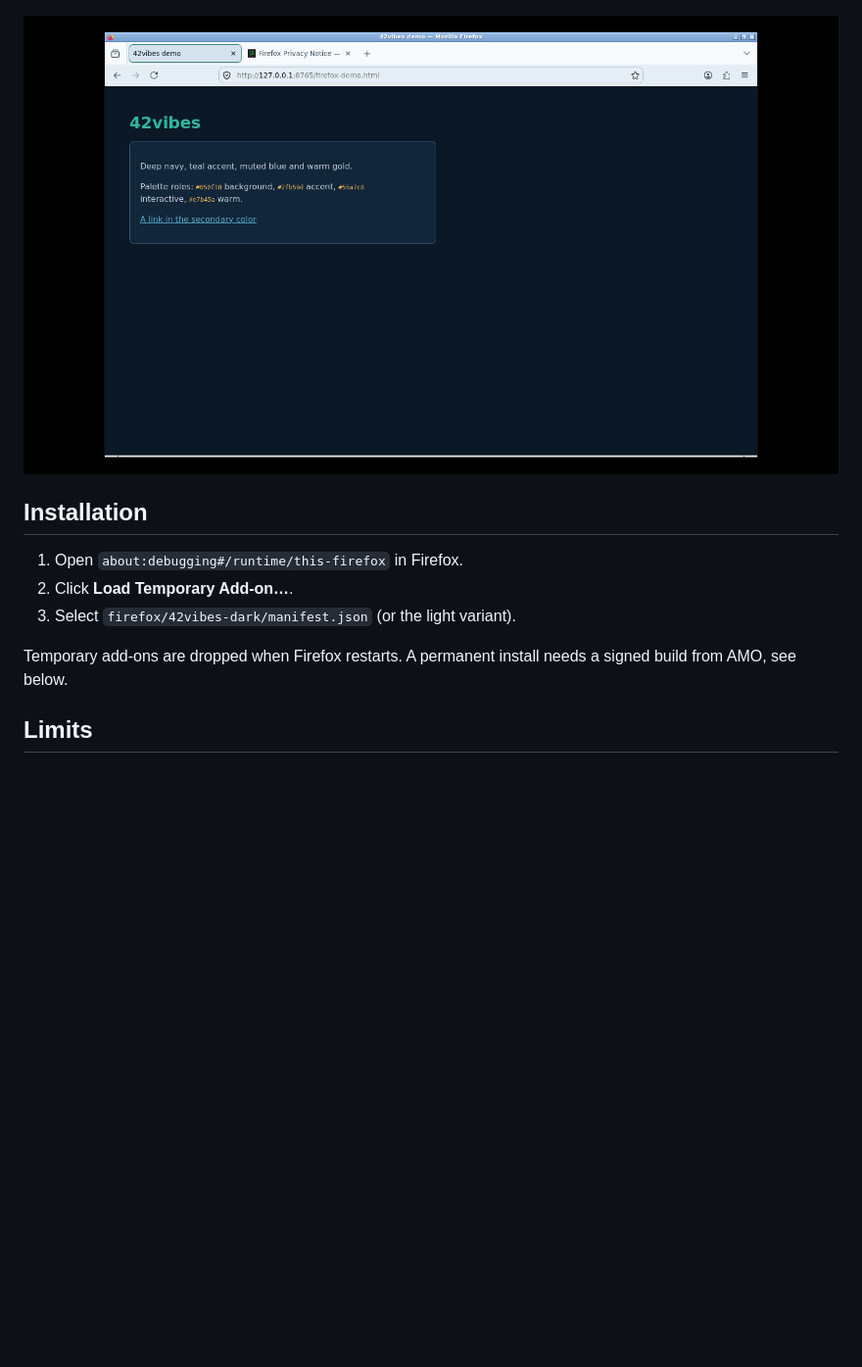
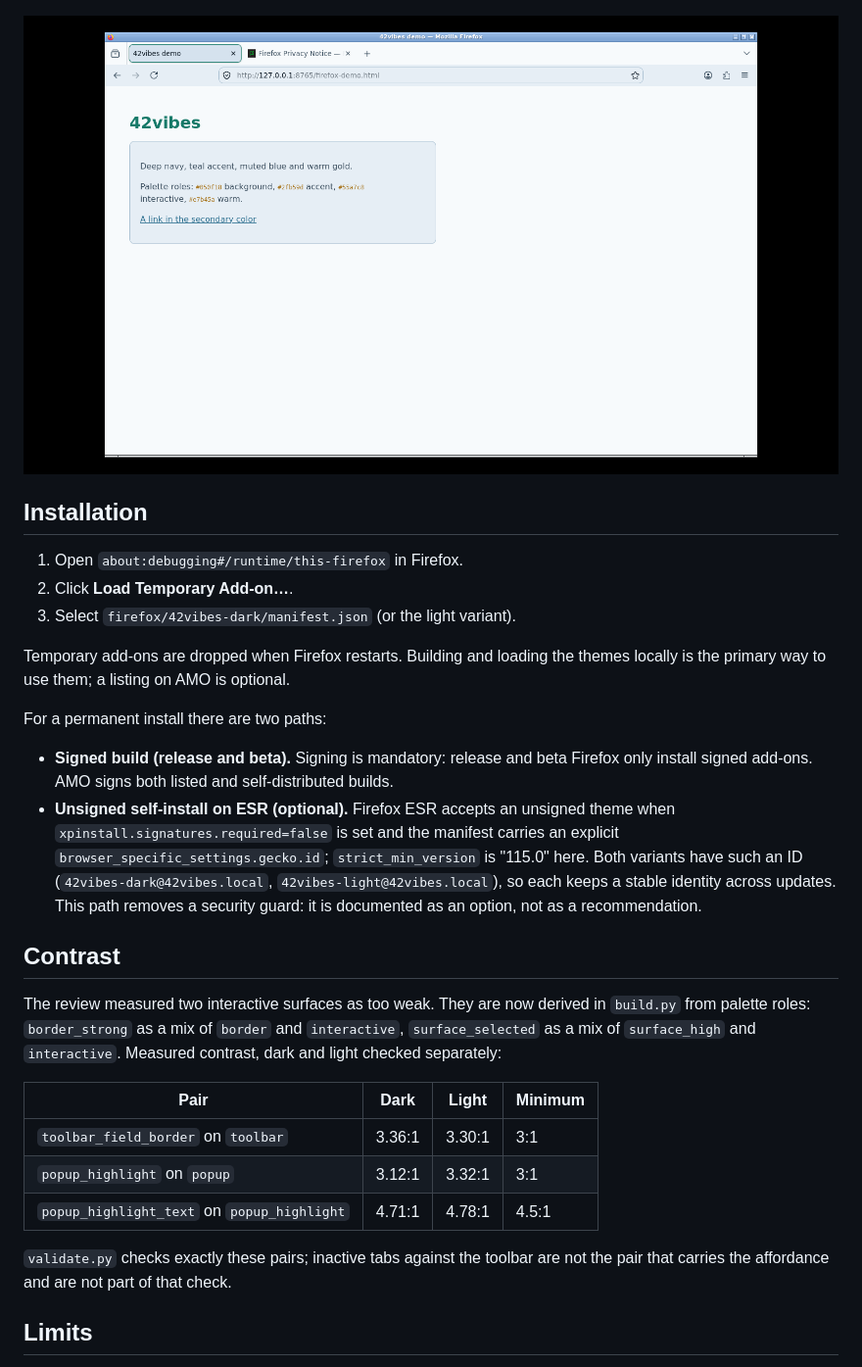
Before and after one commit to 42vibes/42vibes-firefox, a Markdown page: README.md, the part around one of its changes. Shown at 98% size. Rendered like a GitHub page; pictures changed too: docs/firefox-light.png; blank space fills up the shorter version.

```diff
--- a/README.md
+++ b/README.md
@@ -33,8 +46,37 @@ address bar is not marked.
 2. Click **Load Temporary Add-on…**.
 3. Select `firefox/42vibes-dark/manifest.json` (or the light variant).
 
-Temporary add-ons are dropped when Firefox restarts. A permanent install needs a
-signed build from AMO, see below.
+Temporary add-ons are dropped when Firefox restarts. Building and loading the
+themes locally is the primary way to use them; a listing on AMO is optional.
+
+For a permanent install there are two paths:
+
+* **Signed build (release and beta).** Signing is mandatory: release and beta
+  Firefox only install signed add-ons. AMO signs both listed and
+  self-distributed builds.
+* **Unsigned self-install on ESR (optional).** Firefox ESR accepts an unsigned
+  theme when `xpinstall.signatures.required=false` is set and the manifest
+  carries an explicit `browser_specific_settings.gecko.id`; `strict_min_version`
+  is "115.0" here. Both variants have such an ID
+  (`42vibes-dark@42vibes.local`, `42vibes-light@42vibes.local`), so each keeps a
+  stable identity across updates. This path removes a security guard: it is
+  documented as an option, not as a recommendation.
+
+## Contrast
+
+The review measured two interactive surfaces as too weak. They are now derived
+in `build.py` from palette roles: `border_strong` as a mix of `border` and
+`interactive`, `surface_selected` as a mix of `surface_high` and `interactive`.
+Measured contrast, dark and light checked separately:
+
+| Pair | Dark | Light | Minimum |
+| --- | --- | --- | --- |
+| `toolbar_field_border` on `toolbar` | 3.36:1 | 3.30:1 | 3:1 |
+| `popup_highlight` on `popup` | 3.12:1 | 3.32:1 | 3:1 |
+| `popup_highlight_text` on `popup_highlight` | 4.71:1 | 4.78:1 | 4.5:1 |
+
+`validate.py` checks exactly these pairs; inactive tabs against the toolbar are
+not the pair that carries the affordance and are not part of that check.
 
 ## Limits
 
```
Also changed, not shown: other parts of README.md (+40 -18 lines), README.de.md (+70 -21 lines), 4 other files.
